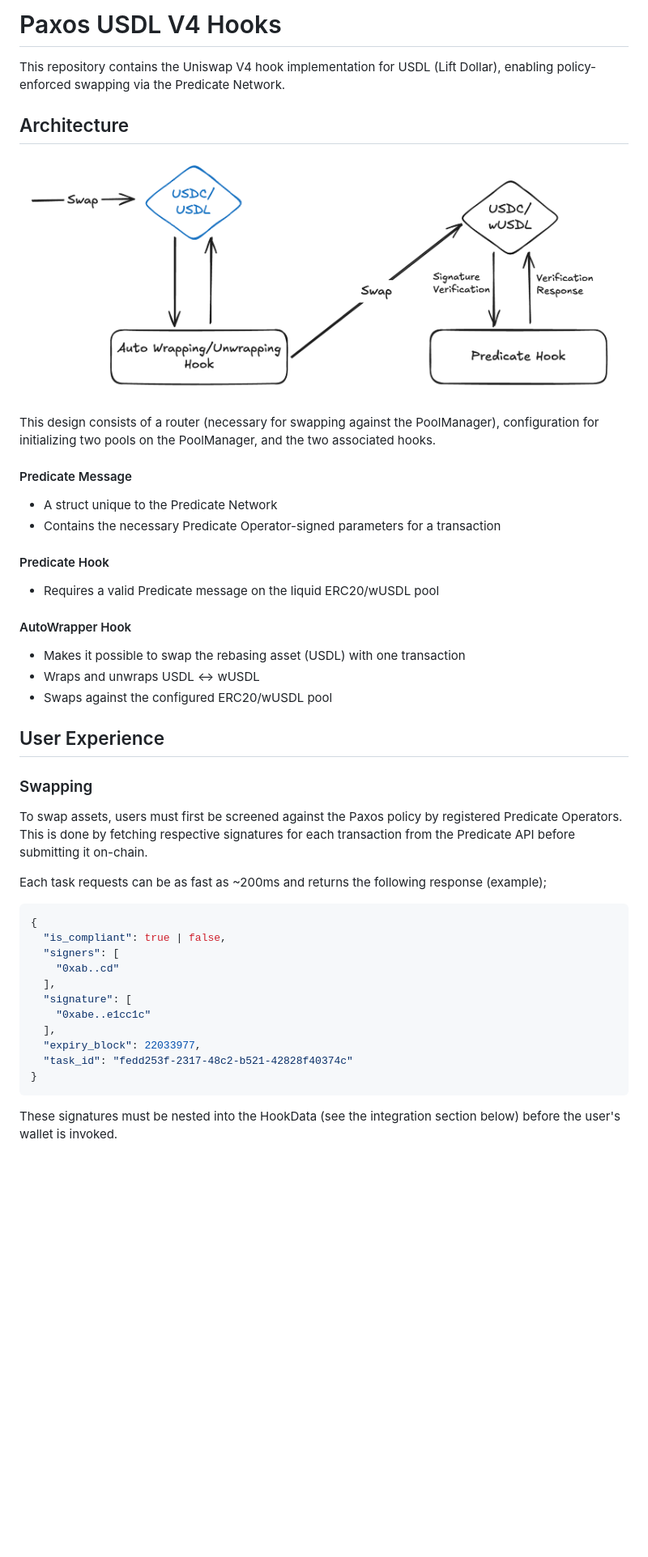
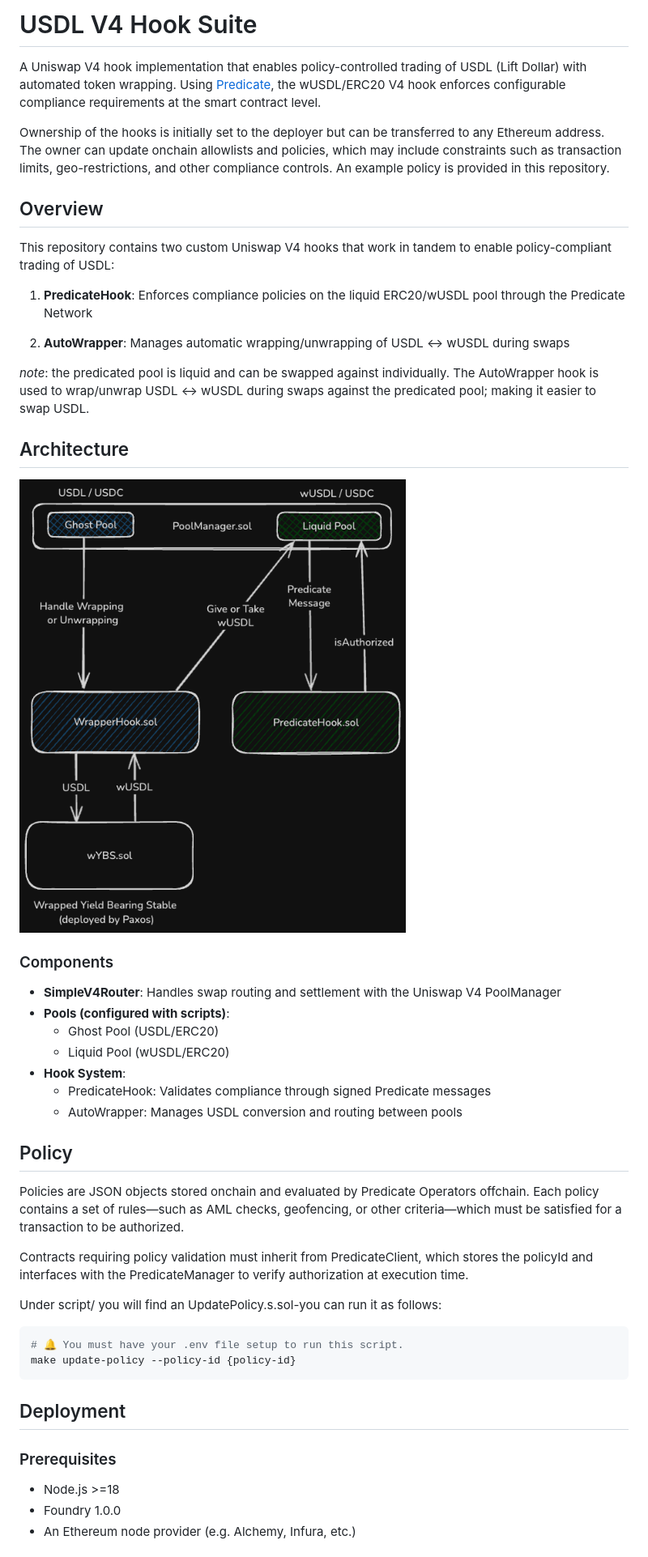
Before and after one commit to predicatelabs/predicate-paxos, a Markdown page: README.md, the part around one of its changes. Shown at 81% size. GitHub-like rendering; pictures changed too: assets/PaxosV4Hook.png (deleted), assets/architecture.png (added); blank space fills up the shorter version.

````diff
--- a/README.md
+++ b/README.md
@@ -1,45 +1,56 @@
-# Paxos USDL V4 Hooks
+# USDL V4 Hook Suite
 
-This repository contains the Uniswap V4 hook implementation for USDL (Lift Dollar), enabling policy-enforced swapping via the Predicate Network.
+A Uniswap V4 hook implementation that enables policy-controlled trading of USDL (Lift Dollar) with automated token wrapping.
+Using [Predicate](https://predicate.io), the wUSDL/ERC20 V4 hook enforces configurable compliance requirements at the smart contract level.
+
+Ownership of the hooks is initially set to the deployer but can be transferred to any Ethereum address.
+The owner can update onchain allowlists and policies, which may include constraints such as transaction limits, geo-restrictions,
+and other compliance controls. An example policy is provided in this repository.
+
+## Overview
+
+This repository contains two custom Uniswap V4 hooks that work in tandem to enable policy-compliant trading of USDL:
+
+1. **PredicateHook**: Enforces compliance policies on the liquid ERC20/wUSDL pool through the Predicate Network
+
+2. **AutoWrapper**: Manages automatic wrapping/unwrapping of USDL ↔ wUSDL during swaps
+
+*note*: the predicated pool is liquid and can be swapped against individually.
+The AutoWrapper hook is used to wrap/unwrap USDL ↔ wUSDL during swaps against the predicated pool; making it easier to swap USDL.
 
 ## Architecture
 
-![Architecture Diagram](assets/PaxosV4Hook.png)
+![Architecture Diagram](assets/architecture.png)
 
-This design consists of a router (necessary for swapping against the PoolManager), configuration for initializing two pools on the PoolManager, and the two associated hooks.
+### Components
 
-#### Predicate Message
-- A struct unique to the Predicate Network
-- Contains the necessary Predicate Operator-signed parameters for a transaction
+- **SimpleV4Router**: Handles swap routing and settlement with the Uniswap V4 PoolManager
+- **Pools (configured with scripts)**:
+   - Ghost Pool (USDL/ERC20)
+   - Liquid Pool (wUSDL/ERC20)
+- **Hook System**:
+   - PredicateHook: Validates compliance through signed Predicate messages
+   - AutoWrapper: Manages USDL conversion and routing between pools
 
-#### Predicate Hook
-- Requires a valid Predicate message on the liquid ERC20/wUSDL pool
+## Policy
 
-#### AutoWrapper Hook
-- Makes it possible to swap the rebasing asset (USDL) with one transaction
-- Wraps and unwraps USDL ↔ wUSDL
-- Swaps against the configured ERC20/wUSDL pool
+Policies are JSON objects stored onchain and evaluated by Predicate Operators offchain. Each policy contains a set of
+rules—such as AML checks, geofencing, or other criteria—which must be satisfied for a transaction to be authorized.
 
-## User Experience
-### Swapping
+Contracts requiring policy validation must inherit from PredicateClient, which stores the policyId and interfaces with
+the PredicateManager to verify authorization at execution time.
 
-To swap assets, users must first be screened against the Paxos policy by registered Predicate Operators. This is done by fetching respective signatures for each transaction from the Predicate API before submitting it on-chain.
+Under script/ you will find an UpdatePolicy.s.sol-you can run it as follows:
 
-Each task requests can be as fast as ~200ms and returns the following response (example);
+```bash
+# 🔔 You must have your .env file setup to run this script.
+make update-policy --policy-id {policy-id}
+```
 
-```json
-{
-  "is_compliant": true | false,
-  "signers": [
-    "0xab..cd"
-  ],
-  "signature": [
-    "0xabe..e1cc1c"
-  ],
-  "expiry_block": 22033977,
-  "task_id": "fedd253f-2317-48c2-b521-42828f40374c"
-}
- ```
+## Deployment
 
- These signatures must be nested into the HookData (see the integration section below) before the user's wallet is invoked.
+### Prerequisites
+- Node.js >=18
+- Foundry 1.0.0
+- An Ethereum node provider (e.g. Alchemy, Infura, etc.)
 
````
Also changed, not shown: other parts of README.md (+32 -29 lines), 6 other files.
